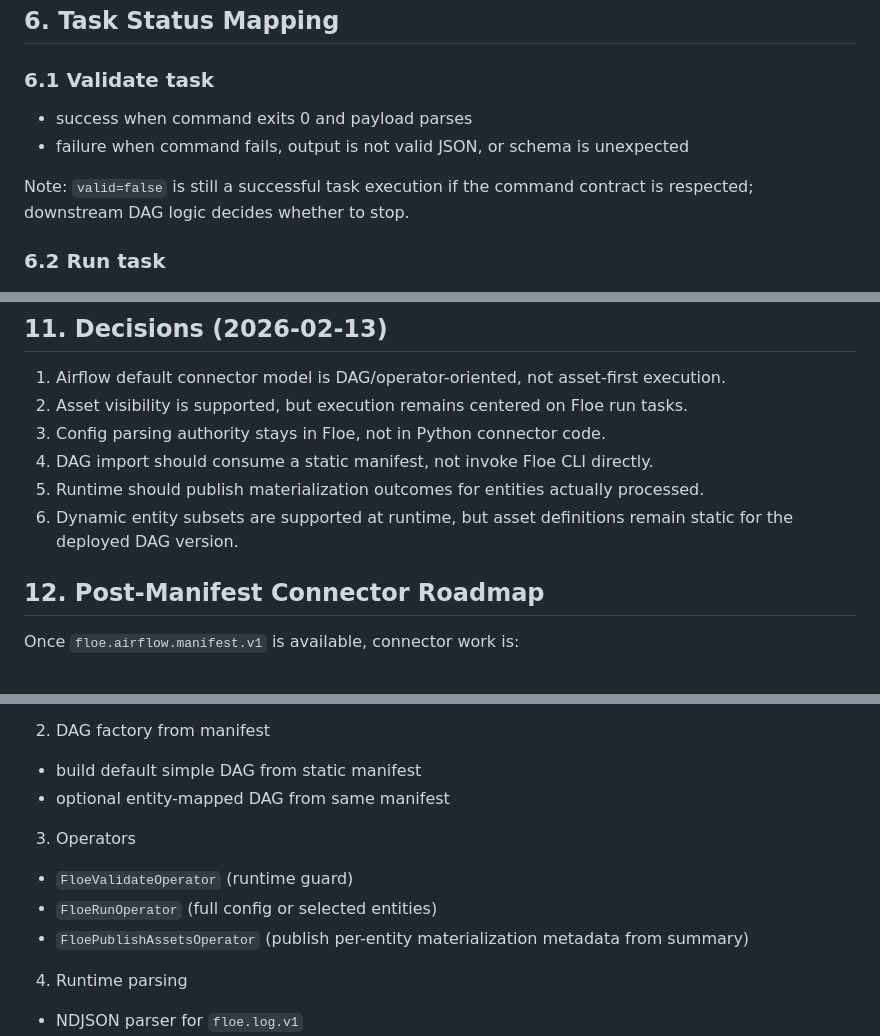
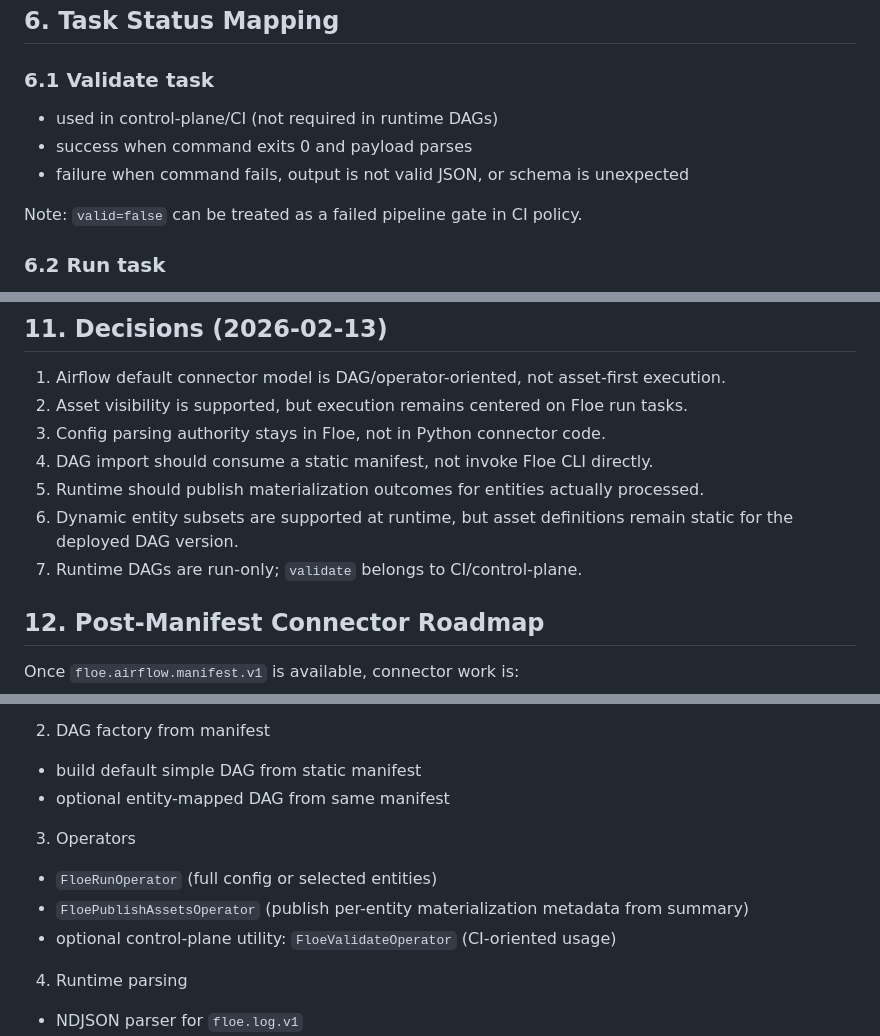
Before and after one commit to malon64/floe, a Markdown page: orchestrators/airflow-floe/INTEGRATION_SPEC.md, 3 parts joined by grey strips. Rendered like a GitHub page.

```diff
--- a/orchestrators/airflow-floe/INTEGRATION_SPEC.md
+++ b/orchestrators/airflow-floe/INTEGRATION_SPEC.md
@@ -180,10 +186,11 @@ Optional fields:
 
 ### 6.1 Validate task
 
+- used in control-plane/CI (not required in runtime DAGs)
 - success when command exits 0 and payload parses
 - failure when command fails, output is not valid JSON, or schema is unexpected
 
-Note: `valid=false` is still a successful task execution if the command contract is respected; downstream DAG logic decides whether to stop.
+Note: `valid=false` can be treated as a failed pipeline gate in CI policy.
 
 ### 6.2 Run task
 
@@ -228,6 +235,7 @@ Note: `valid=false` is still a successful task execution if the command contract
 4. DAG import should consume a static manifest, not invoke Floe CLI directly.
 5. Runtime should publish materialization outcomes for entities actually processed.
 6. Dynamic entity subsets are supported at runtime, but asset definitions remain static for the deployed DAG version.
+7. Runtime DAGs are run-only; `validate` belongs to CI/control-plane.
 
 ## 12. Post-Manifest Connector Roadmap
 
@@ -242,9 +250,9 @@ Once `floe.airflow.manifest.v1` is available, connector work is:
 - optional entity-mapped DAG from same manifest
 
 3. Operators
-- `FloeValidateOperator` (runtime guard)
 - `FloeRunOperator` (full config or selected entities)
 - `FloePublishAssetsOperator` (publish per-entity materialization metadata from summary)
+- optional control-plane utility: `FloeValidateOperator` (CI-oriented usage)
 
 4. Runtime parsing
 - NDJSON parser for `floe.log.v1`
```
Also changed, not shown: other parts of orchestrators/airflow-floe/INTEGRATION_SPEC.md (+17 -11 lines).
